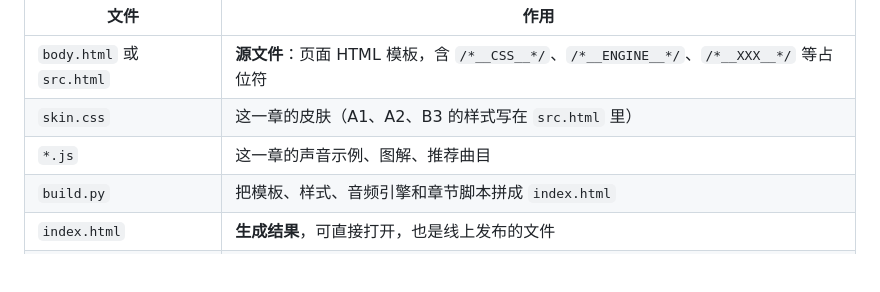
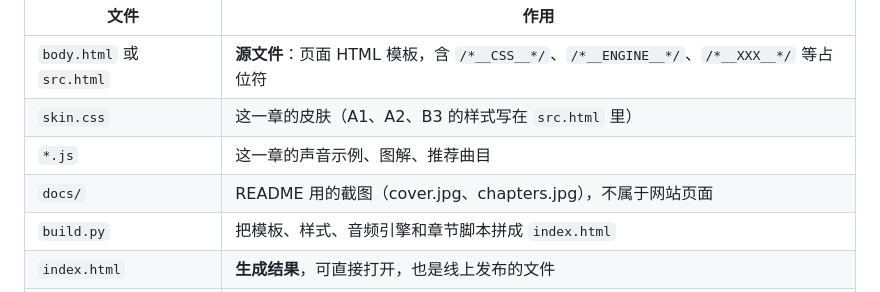
Before and after one commit to Nicedeer66/ear-map, a Markdown page: AGENTS.md, the part around the change. Rendered like a GitHub page; blank space fills up the shorter version.

```diff
--- a/AGENTS.md
+++ b/AGENTS.md
@@ -24,6 +24,7 @@
 | `body.html` 或 `src.html` | **源文件**：页面 HTML 模板，含 `/*__CSS__*/`、`/*__ENGINE__*/`、`/*__XXX__*/` 等占位符 |
 | `skin.css` | 这一章的皮肤（A1、A2、B3 的样式写在 `src.html` 里） |
 | `*.js` | 这一章的声音示例、图解、推荐曲目 |
+| `docs/` | README 用的截图（cover.jpg、chapters.jpg），不属于网站页面 |
 | `build.py` | 把模板、样式、音频引擎和章节脚本拼成 `index.html` |
 | `index.html` | **生成结果**，可直接打开，也是线上发布的文件 |
 | `img/` | 章首插画和第三方照片 |
```
Also changed, not shown: README.md (+20 -0 lines), docs/chapters.jpg (added), docs/cover.jpg (added).
